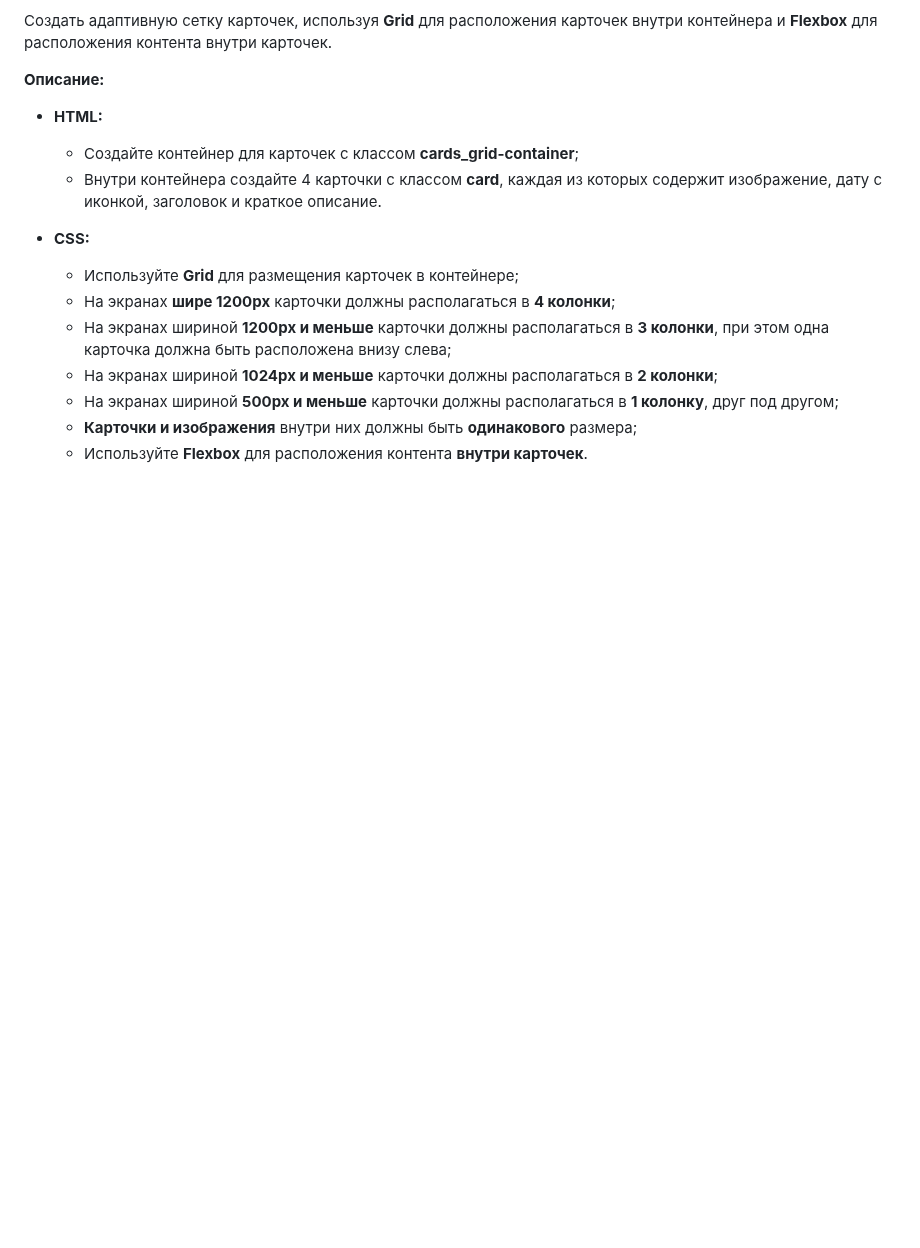
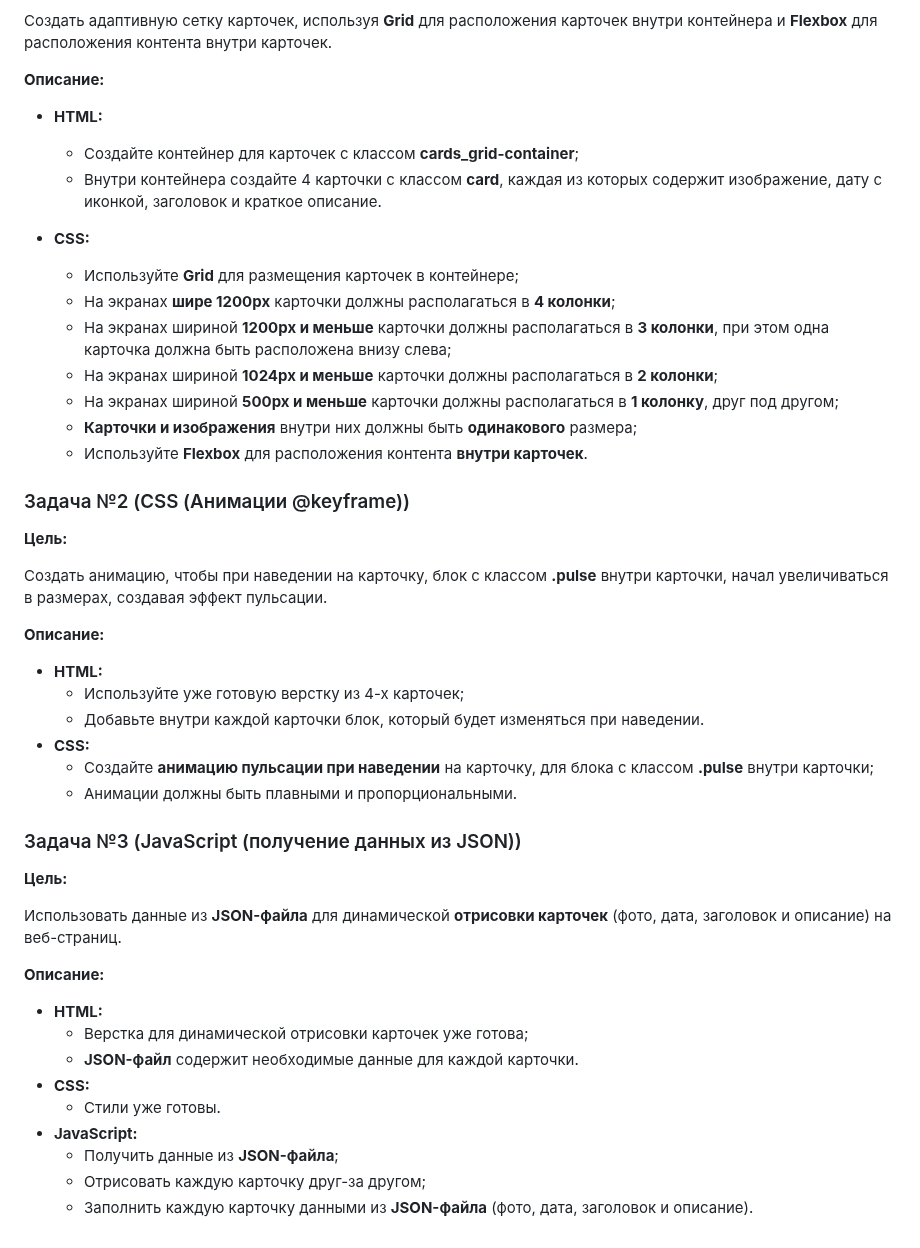
Before and after one commit to Dizelars/tasksManeje, a Markdown page: README.md, the part around the change. GitHub-like rendering; blank space fills up the shorter version.

Commit message:
readme исправлен

```diff
--- a/README.md
+++ b/README.md
@@ -50,3 +50,32 @@ __Описание:__
     + На экранах шириной __500px и меньше__ карточки должны располагаться в __1 колонку__, друг под другом;
     + __Карточки и изображения__ внутри них должны быть __одинакового__ размера;
     + Используйте __Flexbox__ для расположения контента __внутри карточек__.
+
+### Задача №2 (CSS (Анимации @keyframe))
+__Цель:__
+
+Создать анимацию, чтобы при наведении на карточку, блок с классом __.pulse__ внутри карточки, начал увеличиваться в размерах, создавая эффект пульсации.
+
+__Описание:__
+* __HTML:__
+    + Используйте уже готовую верстку из 4-х карточек;
+    + Добавьте внутри каждой карточки блок, который будет изменяться при наведении.
+* __CSS:__
+    + Создайте __анимацию пульсации при наведении__ на карточку, для блока с классом __.pulse__ внутри карточки;
+    + Анимации должны быть плавными и пропорциональными.
+
+### Задача №3 (JavaScript (получение данных из JSON))
+__Цель:__
+
+Использовать данные из __JSON-файла__ для динамической __отрисовки карточек__ (фото, дата, заголовок и описание) на веб-страниц.
+
+__Описание:__
+* __HTML:__
+    + Верстка для динамической отрисовки карточек уже готова;
+    + __JSON-файл__ содержит необходимые данные для каждой карточки.
+* __CSS:__
+    + Стили уже готовы.
+* __JavaScript:__
+    + Получить данные из __JSON-файла__;
+    + Отрисовать каждую карточку друг-за другом;
+    + Заполнить каждую карточку данными из __JSON-файла__ (фото, дата, заголовок и описание).
```
